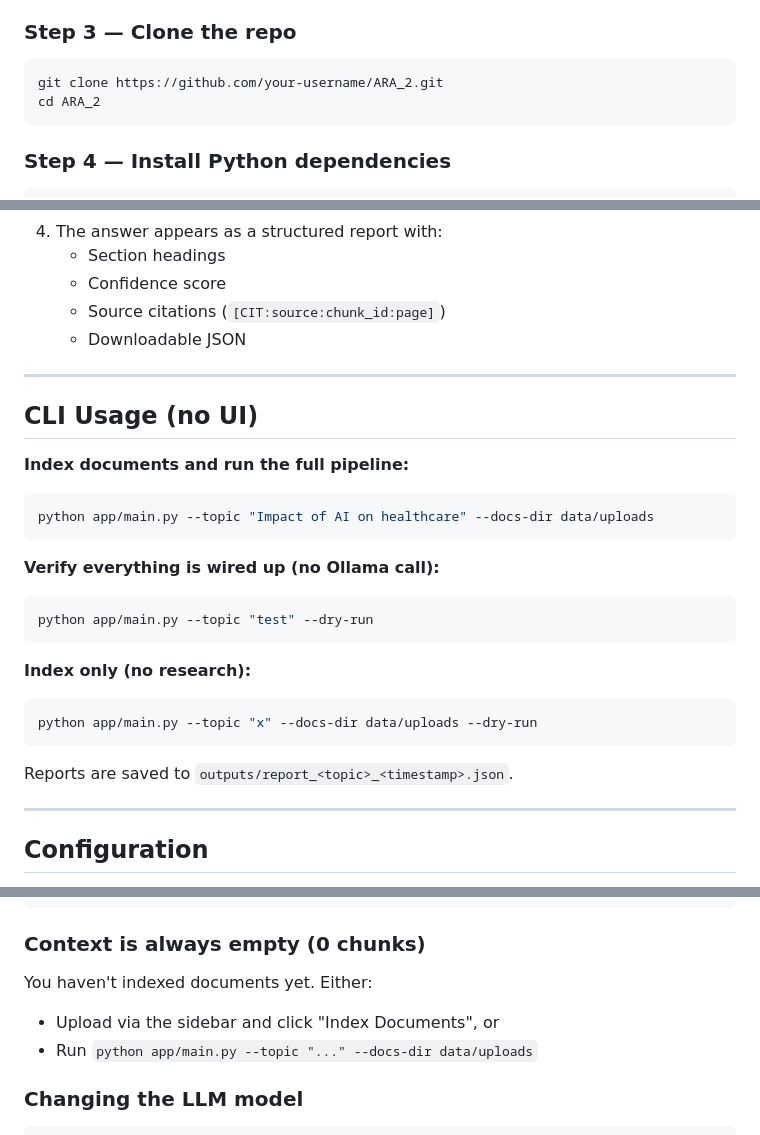
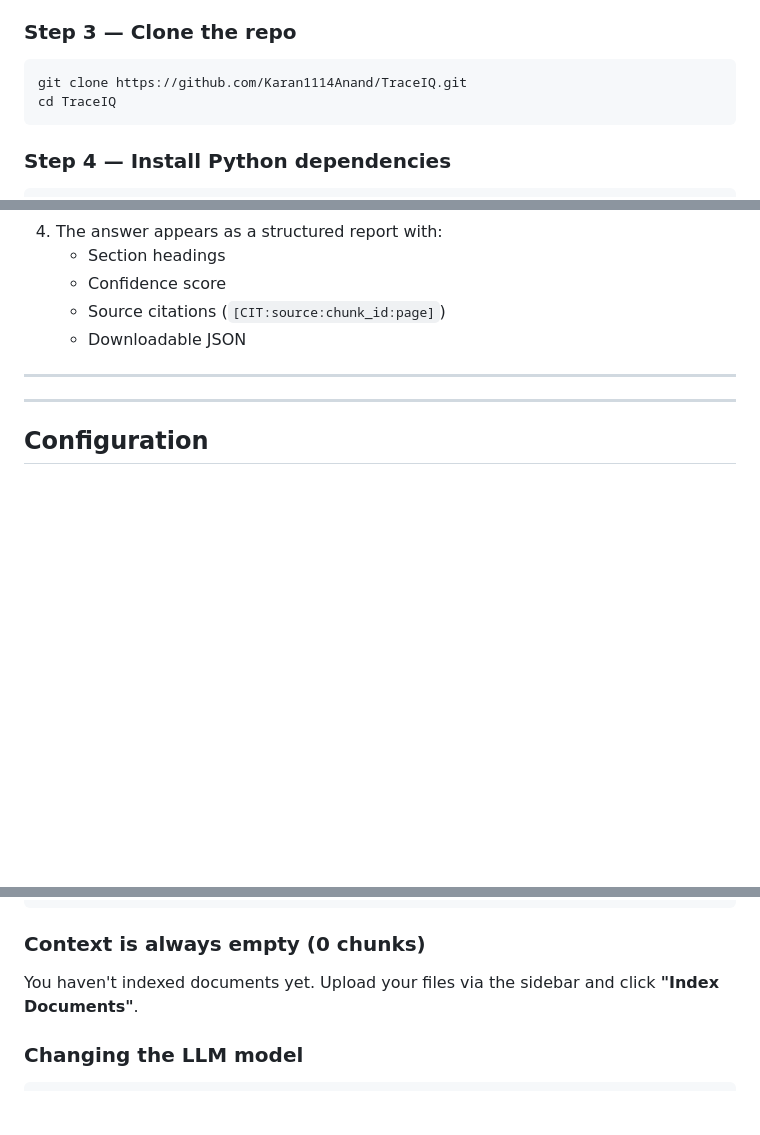
Before and after one commit to Karan1114Anand/TraceIQ, a Markdown page: README.md, 3 parts joined by grey strips. Rendered like a GitHub page; blank space fills up the shorter version.

Commit message:
Clean up README for public: fix clone URL, remove CLI usage, fix folder name

````diff
--- a/README.md
+++ b/README.md
@@ -52,8 +52,8 @@ ollama pull mistral
 ### Step 3 — Clone the repo
 
 ```bash
-git clone https://github.com/your-username/ARA_2.git
-cd ARA_2
+git clone https://github.com/Karan1114Anand/TraceIQ.git
+cd TraceIQ
 ```
 
 ### Step 4 — Install Python dependencies
@@ -110,25 +110,6 @@ Open **http://localhost:8501** in your browser.
 
 ---
 
-## CLI Usage (no UI)
-
-**Index documents and run the full pipeline:**
-```bash
-python app/main.py --topic "Impact of AI on healthcare" --docs-dir data/uploads
-```
-
-**Verify everything is wired up (no Ollama call):**
-```bash
-python app/main.py --topic "test" --dry-run
-```
-
-**Index only (no research):**
-```bash
-python app/main.py --topic "x" --docs-dir data/uploads --dry-run
-```
-
-Reports are saved to `outputs/report_<topic>_<timestamp>.json`.
-
 ---
 
 ## Configuration
@@ -299,9 +279,7 @@ HF_LOCAL_MODEL_PATH=C:\Users\YourName\.cache\huggingface\hub\models--sentence-tr
 ```
 
 ### Context is always empty (0 chunks)
-You haven't indexed documents yet. Either:
-- Upload via the sidebar and click "Index Documents", or
-- Run `python app/main.py --topic "..." --docs-dir data/uploads`
+You haven't indexed documents yet. Upload your files via the sidebar and click **"Index Documents"**.
 
 ### Changing the LLM model
 ```bash
````
Also changed, not shown: other parts of README.md (+2 -3 lines).
